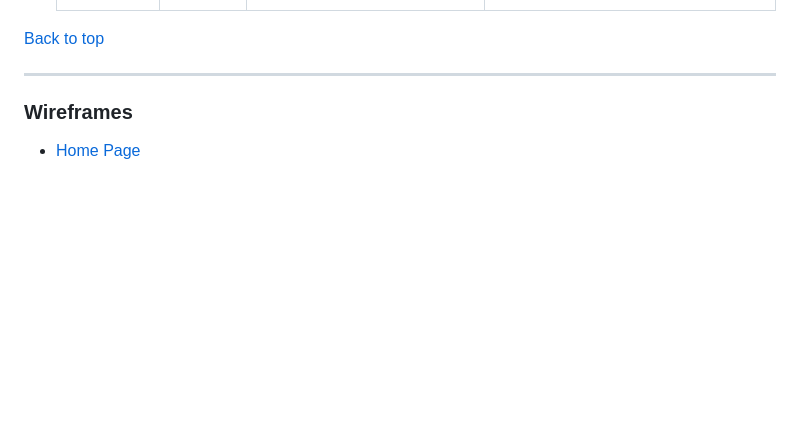
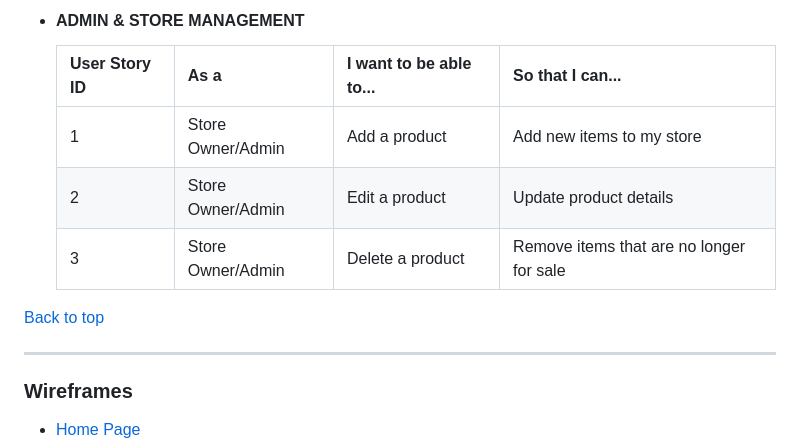
Before and after one commit to Code-Institute-Submissions/mariamar95-ms4_FebResub, a Markdown page: README.md, the part around one of its changes. Drawn GitHub-style; blank space fills up the shorter version.

```diff
--- a/README.md
+++ b/README.md
@@ -57,4 +73,10 @@ Draw With Light is a fictional company. It was built with Django, Python, HTML,
 
+- #### ADMIN & STORE MANAGEMENT
+  | User Story ID 	| As a              	| I want to be able to... 	| So that I can...                         	|
+  |---------------	|-------------------	|-------------------------	|------------------------------------------	|
+  | 1             	| Store Owner/Admin 	| Add a product           	| Add new items to my store                	|
+  | 2             	| Store Owner/Admin 	| Edit a product          	| Update product details                   	|
+  | 3             	| Store Owner/Admin 	| Delete a product        	| Remove items that are no longer for sale 	|
 [Back to top](#Table-of-contents)
 
 ---
```
Also changed, not shown: other parts of README.md (+29 -13 lines).
